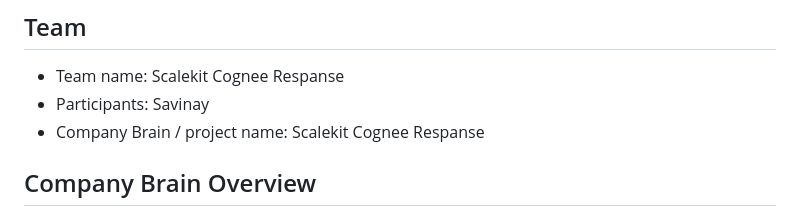
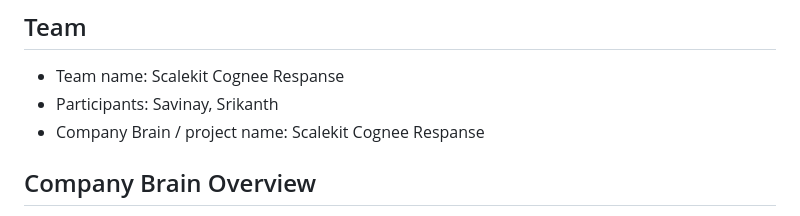
Before and after one commit to yanivas/scalekit-cognee-respanse, a Markdown page: SUBMISSION.md, the part around the change. Drawn GitHub-style.

Commit message:
Add participant Srikanth to the team list

```diff
--- a/SUBMISSION.md
+++ b/SUBMISSION.md
@@ -3,7 +3,7 @@
 ## Team
 
 * Team name: Scalekit Cognee Respanse
-* Participants: Savinay
+* Participants: Savinay, Srikanth
 * Company Brain / project name: Scalekit Cognee Respanse
 
 ## Company Brain Overview
```
